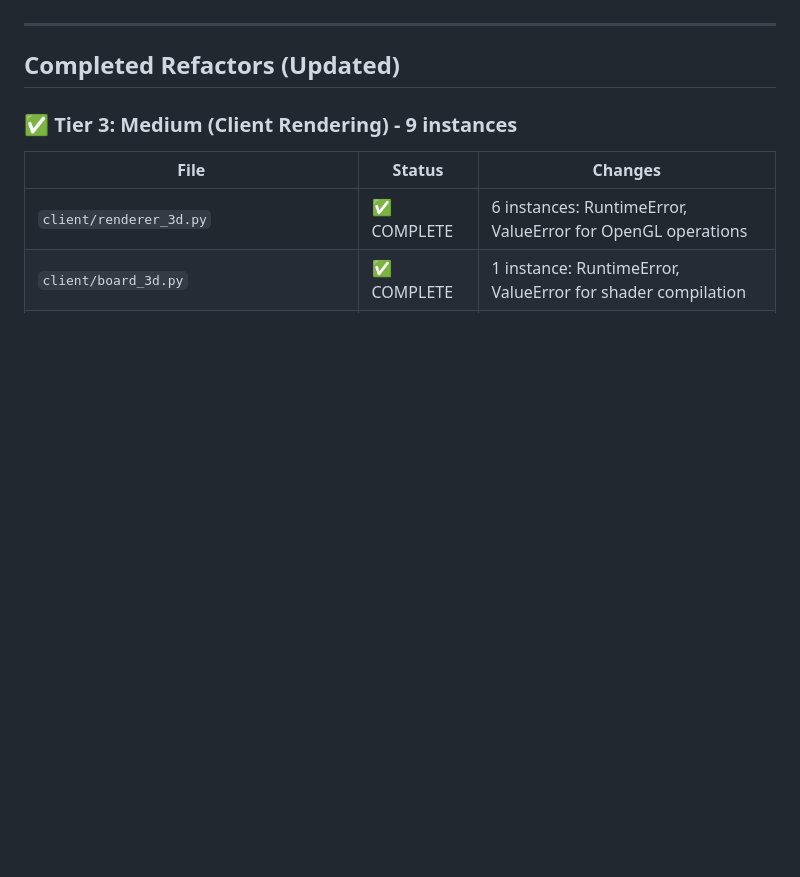
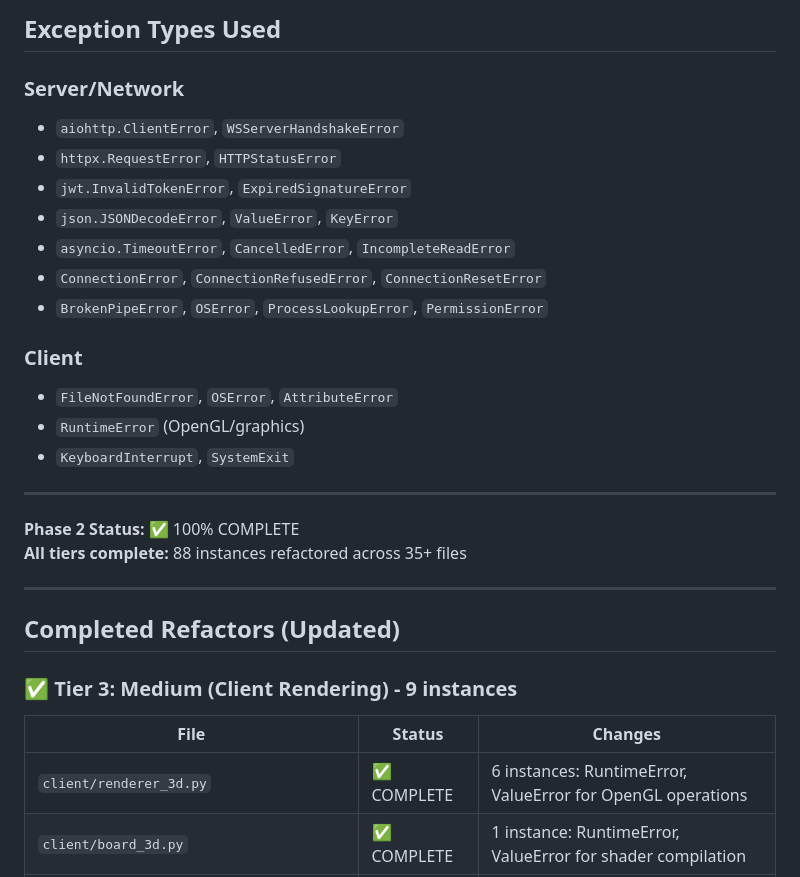
Before and after one commit to duber000/race-to-the-crystal, a Markdown page: docs/EXCEPTION_REFACTOR_PLAN.md, the part around one of its changes. GitHub-like rendering; blank space fills up the shorter version.

```diff
--- a/docs/EXCEPTION_REFACTOR_PLAN.md
+++ b/docs/EXCEPTION_REFACTOR_PLAN.md
@@ -970,3 +1018,23 @@ except Exception as e:
+## Exception Types Used
+
+### Server/Network
+- `aiohttp.ClientError`, `WSServerHandshakeError`
+- `httpx.RequestError`, `HTTPStatusError`
+- `jwt.InvalidTokenError`, `ExpiredSignatureError`
+- `json.JSONDecodeError`, `ValueError`, `KeyError`
+- `asyncio.TimeoutError`, `CancelledError`, `IncompleteReadError`
+- `ConnectionError`, `ConnectionRefusedError`, `ConnectionResetError`
+- `BrokenPipeError`, `OSError`, `ProcessLookupError`, `PermissionError`
+
+### Client
+- `FileNotFoundError`, `OSError`, `AttributeError`
+- `RuntimeError` (OpenGL/graphics)
+- `KeyboardInterrupt`, `SystemExit`
+
+---
+
+**Phase 2 Status:** ✅ 100% COMPLETE
+**All tiers complete:** 88 instances refactored across 35+ files
 
 ---
 
```
Also changed, not shown: other parts of docs/EXCEPTION_REFACTOR_PLAN.md (+50 -2 lines).
